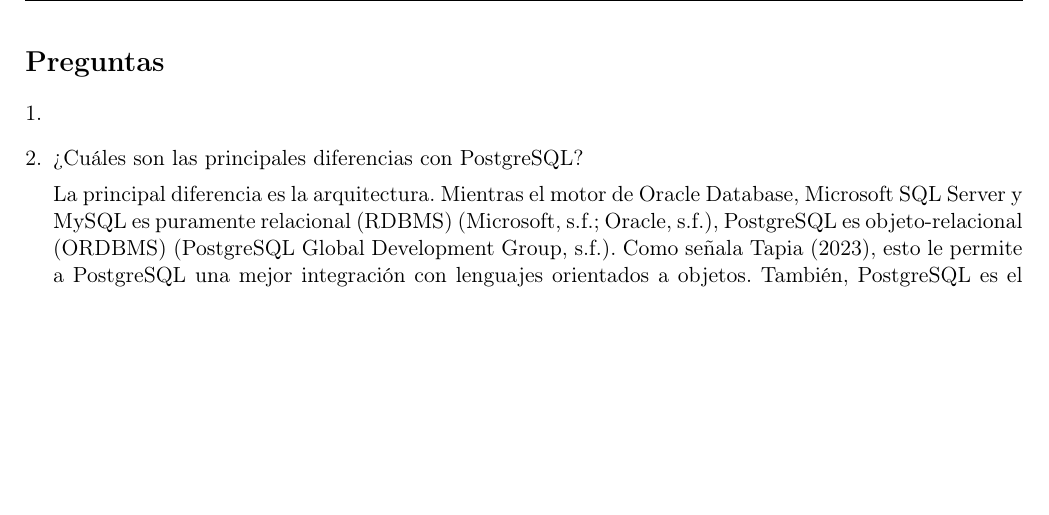
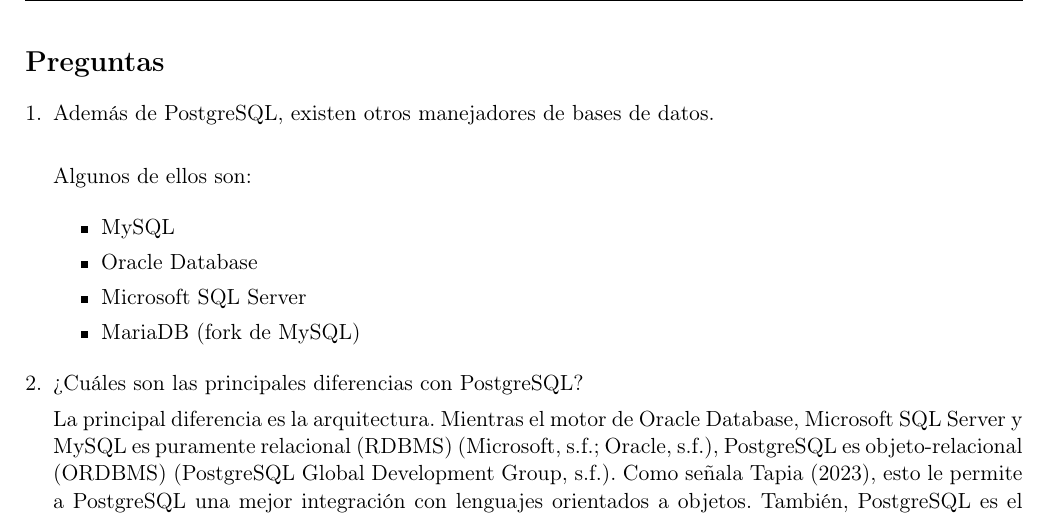
Before and after one commit to romanbott/fbd, a LaTeX document (Practica01_DoblesComillas/preguntas/preguntas.tex, which reads Practica01_DoblesComillas/preguntas/respuestas/1.tex): part of page 2 of 3, cut so that both start at the same text, the shorter picture padded with empty space. Compiled offline with pdfLaTeX.

Commit message:
feat: agrega pregunta 1 y referencias

```diff
--- a/Practica01_DoblesComillas/preguntas/respuestas/1.tex
+++ b/Practica01_DoblesComillas/preguntas/respuestas/1.tex
@@ -1 +1,10 @@
-\item
+\item Además de PostgreSQL, existen otros manejadores de bases de datos.\\
+
+Algunos de ellos son:
+
+\begin{itemize}
+    \item MySQL
+    \item Oracle Database
+    \item Microsoft SQL Server
+    \item MariaDB (fork de MySQL)
+\end{itemize}
```
Also changed, not shown: Practica01_DoblesComillas/preguntas/references.bib (+10 -0 lines).
